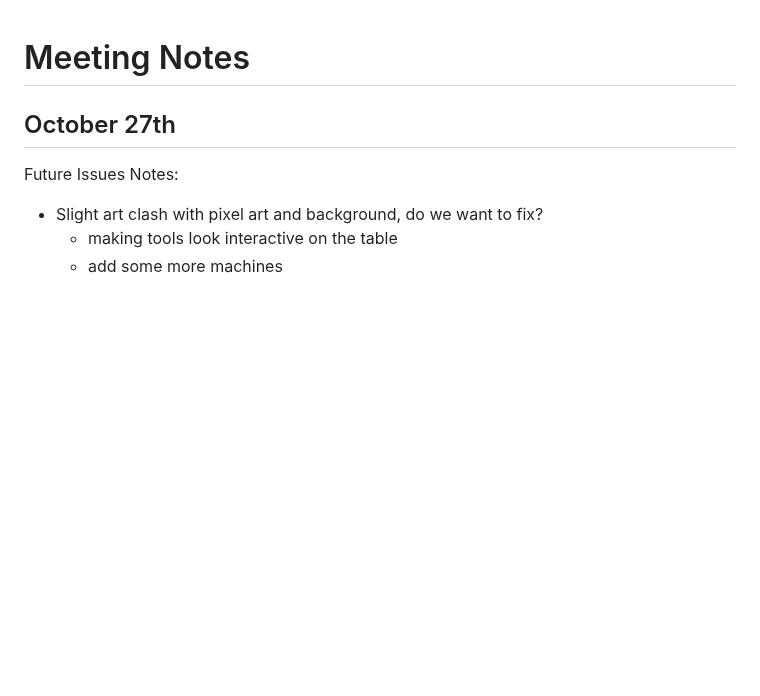
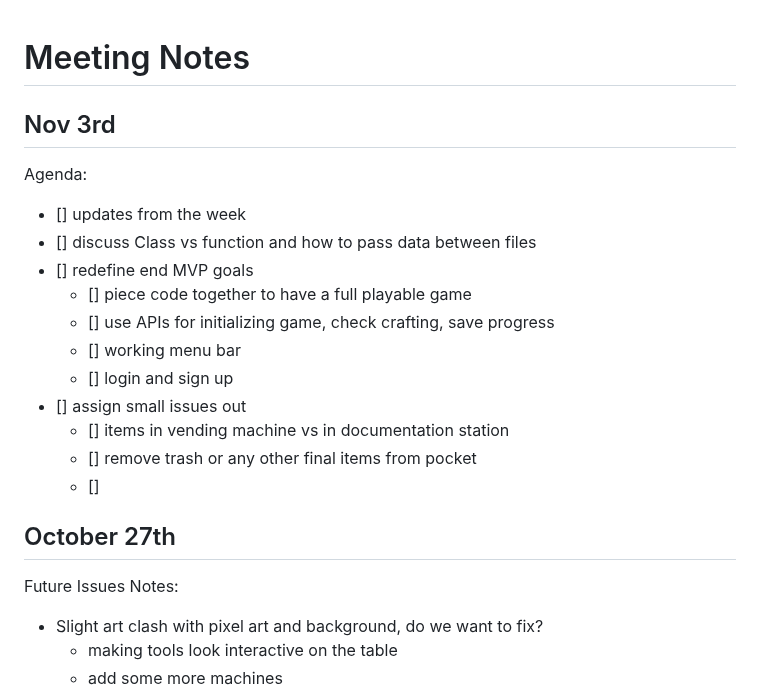
Before and after one commit to ajpieroni/colabination, a Markdown page: README.md, the part around the change. Drawn GitHub-style; blank space fills up the shorter version.

Commit message:
add meeting agaenda

```diff
--- a/README.md
+++ b/README.md
@@ -1,4 +1,18 @@
 # Meeting Notes
+
+## Nov 3rd
+Agenda:
+- [] updates from the week
+- [] discuss Class vs function and how to pass data between files
+- [] redefine end MVP goals
+  - [] piece code together to have a full playable game
+  - [] use APIs for initializing game, check crafting, save progress
+  - [] working menu bar
+  - [] login and sign up
+- [] assign small issues out
+  - [] items in vending machine vs in documentation station
+  - [] remove trash or any other final items from pocket
+  - []
 
 ## October 27th
 
```
